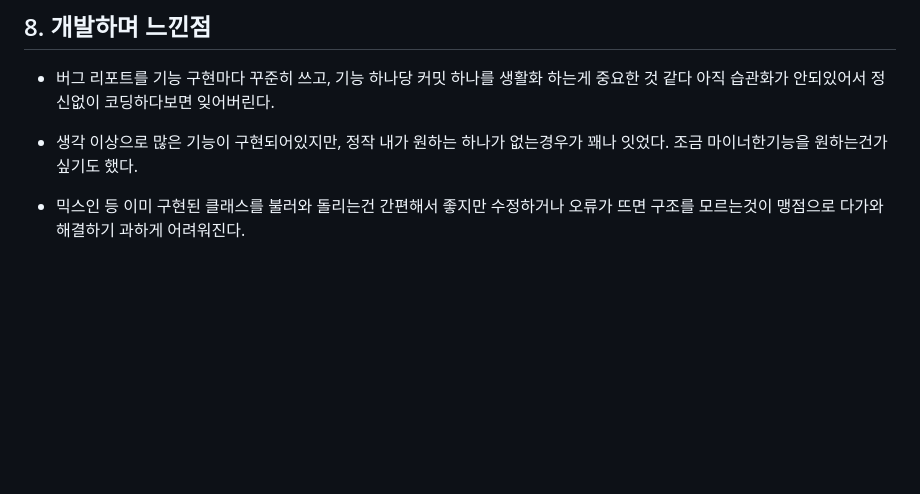
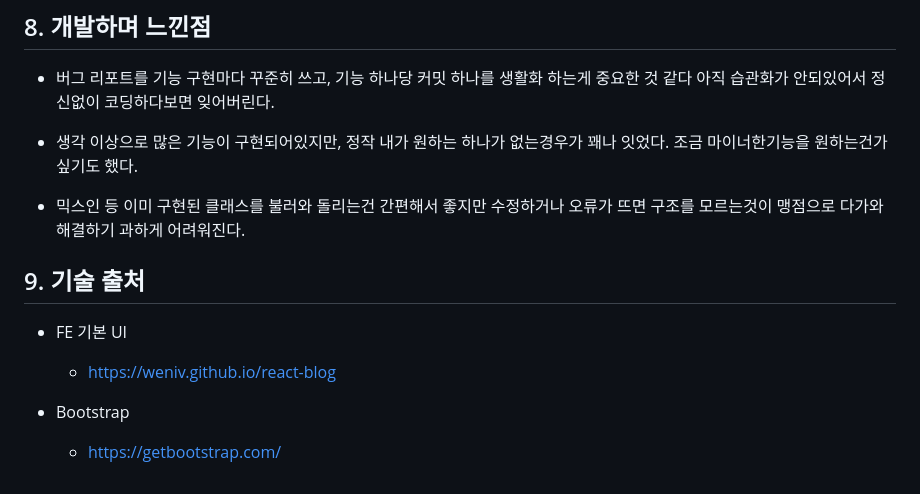
Before and after one commit to Kimchanyang524/MyFirstBlog, a Markdown page: README.md, the part around one of its changes. GitHub-like rendering; blank space fills up the shorter version.

```diff
--- a/README.md
+++ b/README.md
@@ -252,3 +285,10 @@ C:.
 - 생각 이상으로 많은 기능이 구현되어있지만, 정작 내가 원하는 하나가 없는경우가 꽤나 잇었다. 조금 마이너한기능을 원하는건가 싶기도 했다.
 
 - 믹스인 등 이미 구현된 클래스를 불러와 돌리는건 간편해서 좋지만 수정하거나 오류가 뜨면 구조를 모르는것이 맹점으로 다가와 해결하기 과하게 어려워진다.
+
+## 9. 기술 출처
+- FE 기본 UI
+    - https://weniv.github.io/react-blog
+
+- Bootstrap
+    - https://getbootstrap.com/
```
Also changed, not shown: other parts of README.md (+35 -2 lines).
